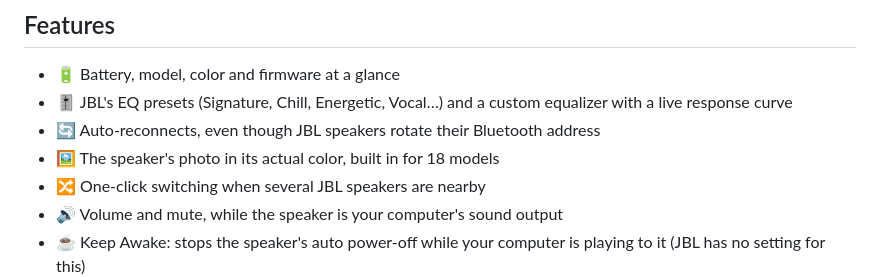
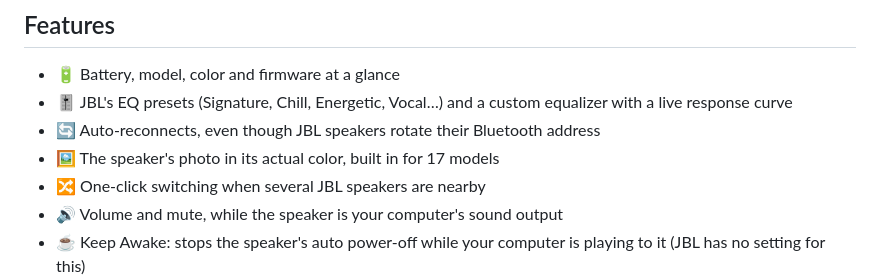
Before and after one commit to ffrafat/JBLControl, a Markdown page: README.md, the part around the change. Rendered like a GitHub page.

Commit message:
README: 17 models have photos (18 product IDs, two for the Go 4)
Co-Authored-By: Claude Opus 5.5 <noreply@anthropic.com>

```diff
--- a/README.md
+++ b/README.md
@@ -32,7 +32,7 @@ or system tray (Windows). No phone, no JBL Portable app.
 - 🔋 Battery, model, color and firmware at a glance
 - 🎚️ JBL's EQ presets (Signature, Chill, Energetic, Vocal…) and a custom equalizer with a live response curve
 - 🔄 Auto-reconnects, even though JBL speakers rotate their Bluetooth address
-- 🖼️ The speaker's photo in its actual color, built in for 18 models
+- 🖼️ The speaker's photo in its actual color, built in for 17 models
 - 🔀 One-click switching when several JBL speakers are nearby
 - 🔊 Volume and mute, while the speaker is your computer's sound output
 - ☕ Keep Awake: stops the speaker's auto power-off while your computer is playing to it (JBL has no setting for this)
```
